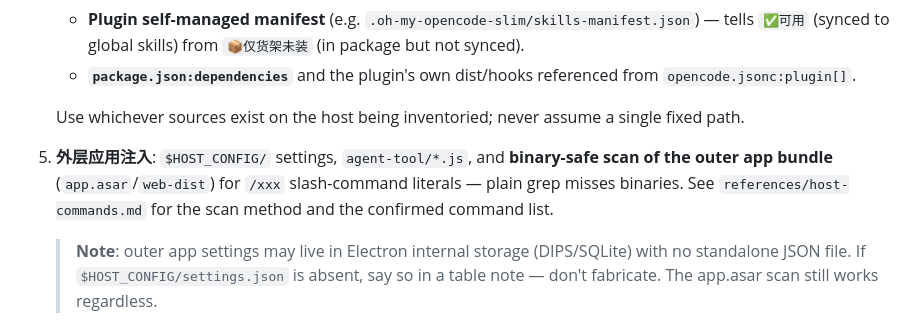
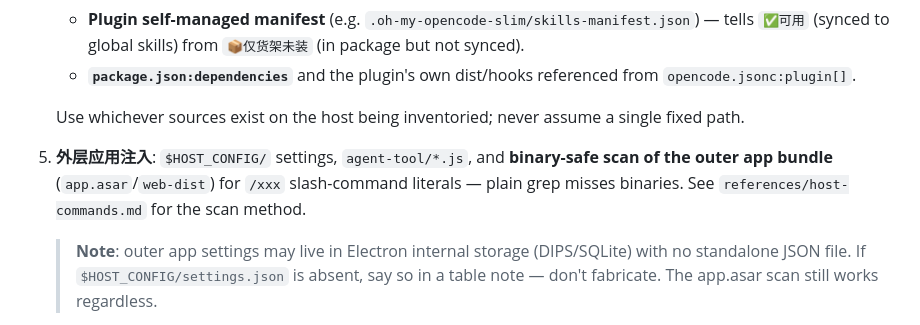
Before and after one commit to sogeisetsu/asset-inventory, a Markdown page: SKILL.md, the part around the change. Drawn GitHub-style.

```diff
--- a/SKILL.md
+++ b/SKILL.md
@@ -165,7 +165,7 @@ Multi-source items: record the **direct bringer**; push indirect provenance into
    - **`package.json:dependencies`** and the plugin's own dist/hooks referenced from `opencode.jsonc:plugin[]`.
 
    Use whichever sources exist on the host being inventoried; never assume a single fixed path.
-5. **外层应用注入**: `$HOST_CONFIG/` settings, `agent-tool/*.js`, and **binary-safe scan of the outer app bundle** (`app.asar`/`web-dist`) for `/xxx` slash-command literals — plain grep misses binaries. See `references/host-commands.md` for the scan method and the confirmed command list.
+5. **外层应用注入**: `$HOST_CONFIG/` settings, `agent-tool/*.js`, and **binary-safe scan of the outer app bundle** (`app.asar`/`web-dist`) for `/xxx` slash-command literals — plain grep misses binaries. See `references/host-commands.md` for the scan method.
    > **Note**: outer app settings may live in Electron internal storage (DIPS/SQLite) with no standalone JSON file. If `$HOST_CONFIG/settings.json` is absent, say so in a table note — don't fabricate. The app.asar scan still works regardless.
 6. **Runtime listing**: `opencode agent list` vs `opencode --pure agent list`, TUI `/` autocomplete. **Run the outer app's own opencode binary**, not the system-wide one — they can differ.
 
```
Also changed, not shown: README-zh.md (+1 -1 lines), README.md (+1 -1 lines).
